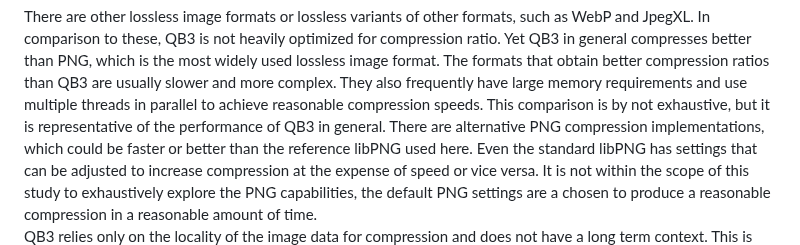
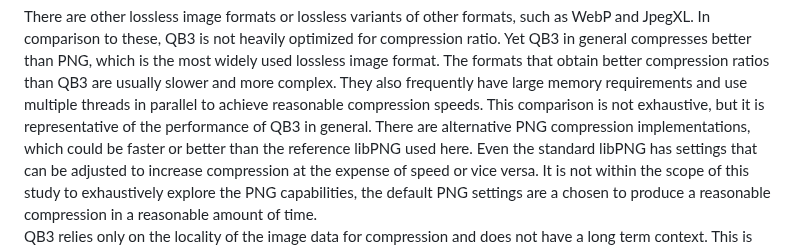
Before and after one commit to lucianpls/QB3, a Markdown page: performance/performance.md, the part around the change. Drawn GitHub-style.

```diff
--- a/performance/performance.md
+++ b/performance/performance.md
@@ -221,7 +221,7 @@ comparison to these, QB3 is not heavily optimized for compression ratio. Yet QB3
 better than PNG, which is the most widely used lossless image format. The formats that obtain better compression
 ratios than QB3 are usually slower and more complex. They also frequently have large memory requirements
 and use multiple threads in parallel to achieve reasonable compression speeds.
-This comparison is by not exhaustive, but it is representative of the performance of QB3 in general.
+This comparison is not exhaustive, but it is representative of the performance of QB3 in general.
 There are alternative PNG compression implementations, which could be faster or better than the
 reference libPNG used here. Even the standard libPNG has settings that can be adjusted to increase
 compression at the expense of speed or vice versa. It is not within the scope of this study to
```
